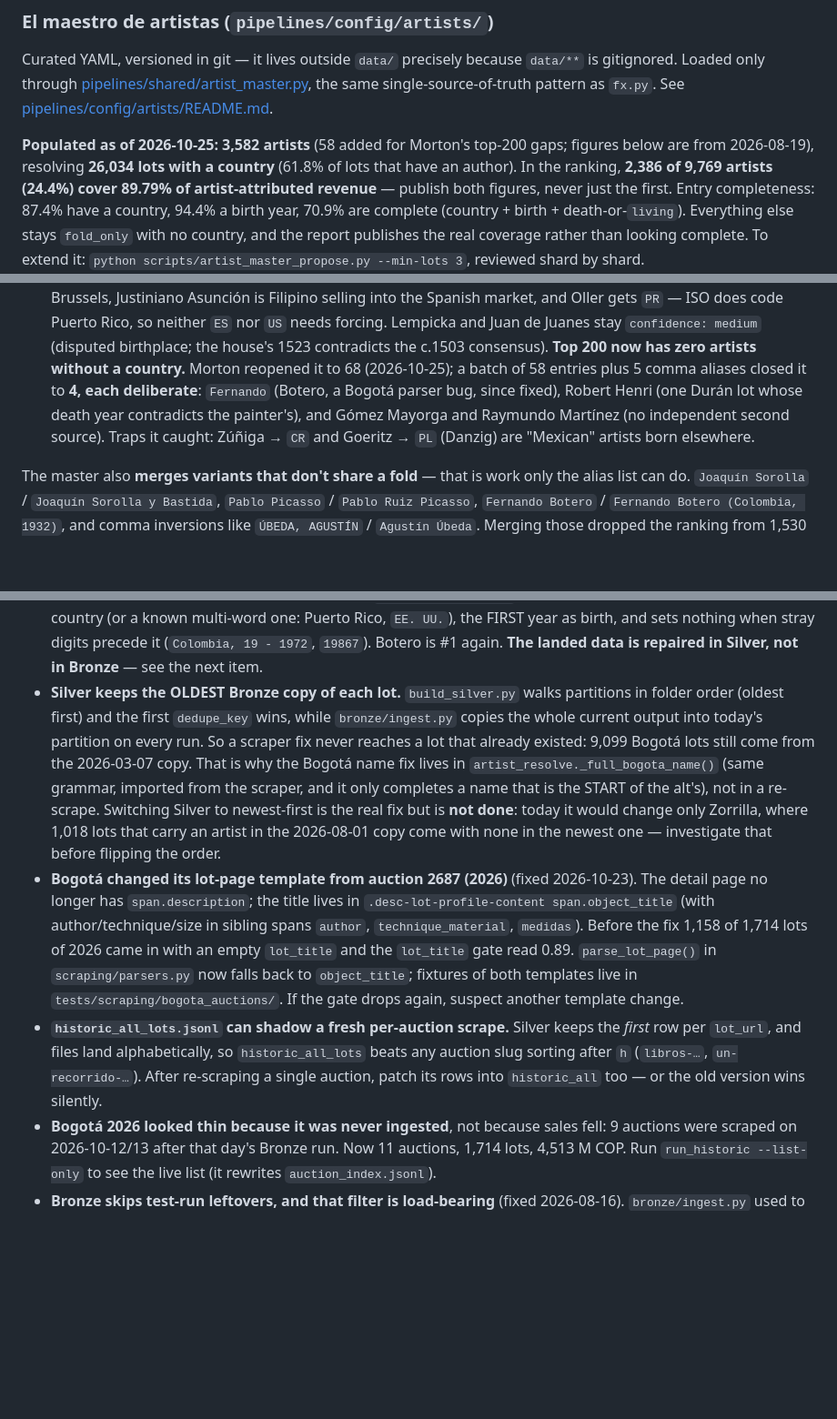
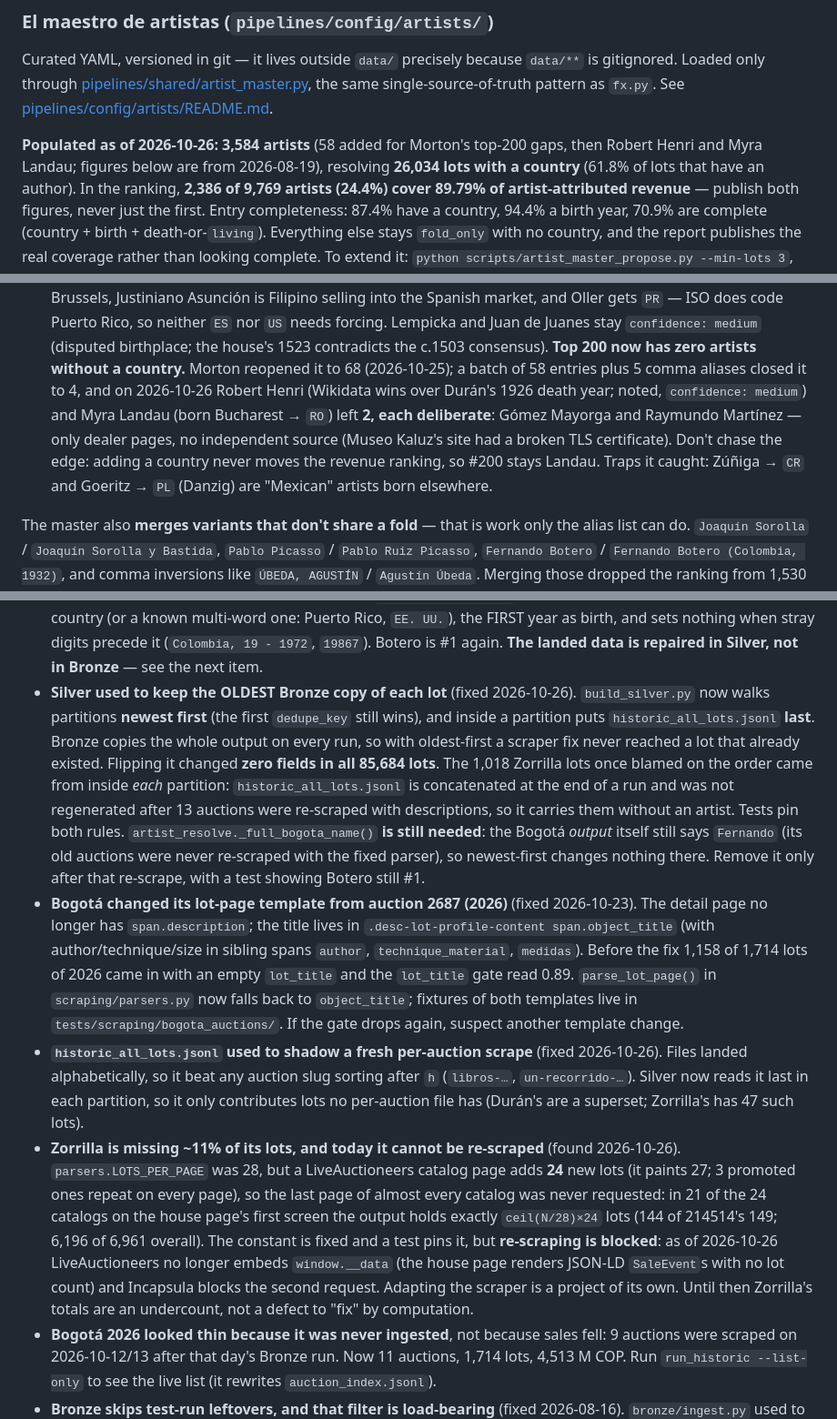
Before and after one commit to juansegiraldo/AuctionHousesApp, a Markdown page: CLAUDE.md, 3 parts joined by grey strips. Shown at 91% size. GitHub-like rendering; blank space fills up the shorter version.

Commit message:
docs: Silver newest-first, hueco de Zorrilla y prompt para el siguiente agente
Co-Authored-By: Claude Opus 5.5 <noreply@anthropic.com>

```diff
--- a/CLAUDE.md
+++ b/CLAUDE.md
@@ -288,7 +288,7 @@ gitignored. Loaded only through [pipelines/shared/artist_master.py](pipelines/sh
 the same single-source-of-truth pattern as `fx.py`. See
 [pipelines/config/artists/README.md](pipelines/config/artists/README.md).
 
-**Populated as of 2026-10-25: 3,582 artists** (58 added for Morton's top-200 gaps; figures below are from 2026-08-19), resolving **26,034 lots with a country** (61.8% of
+**Populated as of 2026-10-26: 3,584 artists** (58 added for Morton's top-200 gaps, then Robert Henri and Myra Landau; figures below are from 2026-08-19), resolving **26,034 lots with a country** (61.8% of
 lots that have an author). In the ranking, **2,386 of 9,769 artists (24.4%) cover
 89.79% of artist-attributed revenue** — publish both figures, never just the first. Entry
 completeness: 87.4% have a country, 94.4% a birth year, 70.9% are complete (country + birth +
@@ -360,9 +360,11 @@ It got there in four passes, best source first — see
    `US` needs forcing. Lempicka and Juan de Juanes stay `confidence: medium` (disputed
    birthplace; the house's 1523 contradicts the c.1503 consensus). **Top 200 now has zero
    artists without a country.** Morton reopened it to 68 (2026-10-25); a batch of 58 entries
-   plus 5 comma aliases closed it to **4, each deliberate**: `Fernando` (Botero, a Bogotá parser
-   bug, since fixed), Robert Henri (one Durán lot whose death year contradicts the painter's),
-   and Gómez Mayorga and Raymundo Martínez (no independent second source). Traps it caught:
+   plus 5 comma aliases closed it to 4, and on 2026-10-26 Robert Henri (Wikidata wins over
+   Durán's 1926 death year; noted, `confidence: medium`) and Myra Landau (born Bucharest → `RO`)
+   left **2, each deliberate**: Gómez Mayorga and Raymundo Martínez — only dealer pages, no
+   independent source (Museo Kaluz's site had a broken TLS certificate). Don't chase the edge:
+   adding a country never moves the revenue ranking, so #200 stays Landau. Traps it caught:
    Zúñiga → `CR` and Goeritz → `PL` (Danzig) are "Mexican" artists born elsewhere.
 
 The master also **merges variants that don't share a fold** — that is work only the alias list can
@@ -504,15 +506,17 @@ Don't rediscover these; they're documented in [ESTADO.md](ESTADO.md) too:
   country (or a known multi-word one: Puerto Rico, `EE. UU.`), the FIRST year as birth, and sets
   nothing when stray digits precede it (`Colombia, 19 - 1972`, `19867`). Botero is #1 again.
   **The landed data is repaired in Silver, not in Bronze** — see the next item.
-- **Silver keeps the OLDEST Bronze copy of each lot.** `build_silver.py` walks partitions in
-  folder order (oldest first) and the first `dedupe_key` wins, while `bronze/ingest.py` copies the
-  whole current output into today's partition on every run. So a scraper fix never reaches a lot
-  that already existed: 9,099 Bogotá lots still come from the 2026-03-07 copy. That is why the
-  Bogotá name fix lives in `artist_resolve._full_bogota_name()` (same grammar, imported from the
-  scraper, and it only completes a name that is the START of the alt's), not in a re-scrape.
-  Switching Silver to newest-first is the real fix but is **not done**: today it would change only
-  Zorrilla, where 1,018 lots that carry an artist in the 2026-08-01 copy come with none in the
-  newest one — investigate that before flipping the order.
+- **Silver used to keep the OLDEST Bronze copy of each lot** (fixed 2026-10-26). `build_silver.py`
+  now walks partitions **newest first** (the first `dedupe_key` still wins), and inside a partition
+  puts `historic_all_lots.jsonl` **last**. Bronze copies the whole output on every run, so with
+  oldest-first a scraper fix never reached a lot that already existed. Flipping it changed **zero
+  fields in all 85,684 lots**. The 1,018 Zorrilla lots once blamed on the order came from inside
+  *each* partition: `historic_all_lots.jsonl` is concatenated at the end of a run and was not
+  regenerated after 13 auctions were re-scraped with descriptions, so it carries them without an
+  artist. Tests pin both rules. `artist_resolve._full_bogota_name()` **is still needed**: the Bogotá
+  *output* itself still says `Fernando` (its old auctions were never re-scraped with the fixed
+  parser), so newest-first changes nothing there. Remove it only after that re-scrape, with a test
+  showing Botero still #1.
 - **Bogotá changed its lot-page template from auction 2687 (2026)** (fixed 2026-10-23). The
   detail page no longer has `span.description`; the title lives in
   `.desc-lot-profile-content span.object_title` (with author/technique/size in sibling spans
@@ -520,10 +524,19 @@ Don't rediscover these; they're documented in [ESTADO.md](ESTADO.md) too:
   with an empty `lot_title` and the `lot_title` gate read 0.89. `parse_lot_page()` in
   `scraping/parsers.py` now falls back to `object_title`; fixtures of both templates live in
   `tests/scraping/bogota_auctions/`. If the gate drops again, suspect another template change.
-- **`historic_all_lots.jsonl` can shadow a fresh per-auction scrape.** Silver keeps the *first*
-  row per `lot_url`, and files land alphabetically, so `historic_all_lots` beats any auction slug
-  sorting after `h` (`libros-…`, `un-recorrido-…`). After re-scraping a single auction, patch its
-  rows into `historic_all` too — or the old version wins silently.
+- **`historic_all_lots.jsonl` used to shadow a fresh per-auction scrape** (fixed 2026-10-26).
+  Files landed alphabetically, so it beat any auction slug sorting after `h` (`libros-…`,
+  `un-recorrido-…`). Silver now reads it last in each partition, so it only contributes lots no
+  per-auction file has (Durán's are a superset; Zorrilla's has 47 such lots).
+- **Zorrilla is missing ~11% of its lots, and today it cannot be re-scraped** (found 2026-10-26).
+  `parsers.LOTS_PER_PAGE` was 28, but a LiveAuctioneers catalog page adds **24** new lots (it
+  paints 27; 3 promoted ones repeat on every page), so the last page of almost every catalog was
+  never requested: in 21 of the 24 catalogs on the house page's first screen the output holds
+  exactly `ceil(N/28)×24` lots (144 of 214514's 149; 6,196 of 6,961 overall). The constant is
+  fixed and a test pins it, but **re-scraping is blocked**: as of 2026-10-26 LiveAuctioneers no
+  longer embeds `window.__data` (the house page renders JSON-LD `SaleEvent`s with no lot count)
+  and Incapsula blocks the second request. Adapting the scraper is a project of its own. Until
+  then Zorrilla's totals are an undercount, not a defect to "fix" by computation.
 - **Bogotá 2026 looked thin because it was never ingested**, not because sales fell: 9 auctions
   were scraped on 2026-10-12/13 after that day's Bronze run. Now 11 auctions, 1,714 lots, 4,513 M
   COP. Run `run_historic --list-only` to see the live list (it rewrites `auction_index.jsonl`).
```
Also changed, not shown: ESTADO.md (+12 -7 lines), docs/PROMPT_SIGUIENTE_AGENTE.md (+33 -41 lines).
